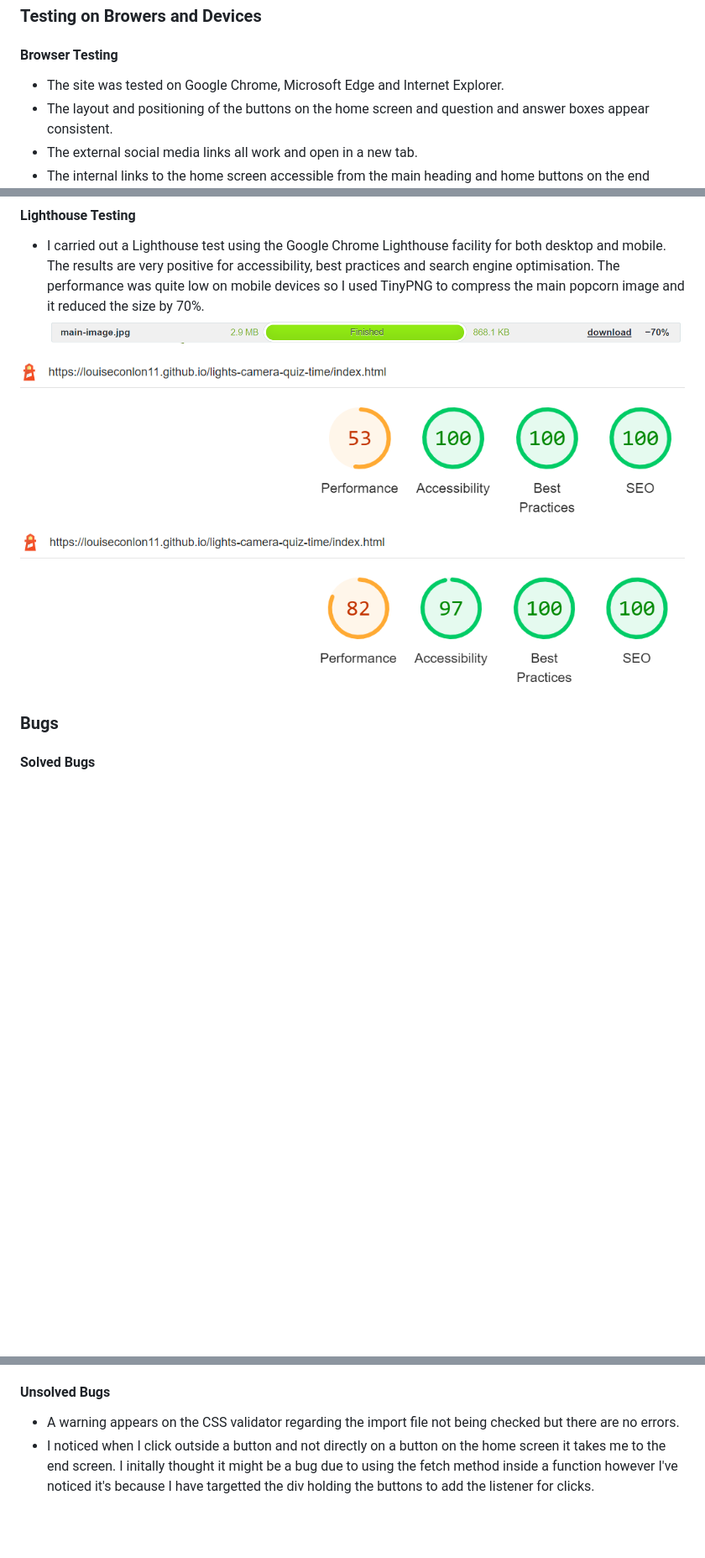
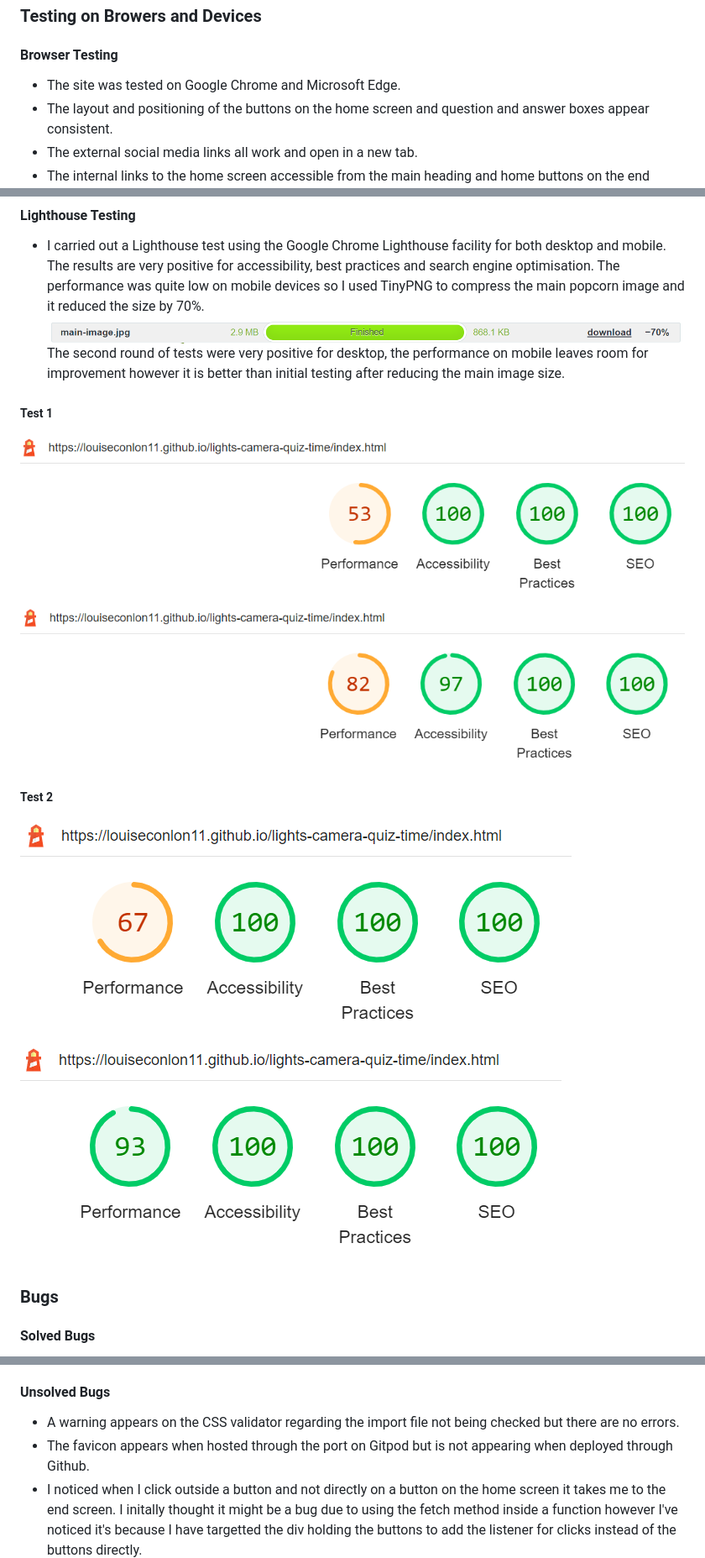
Before and after one commit to Code-Institute-Submissions/lights-camera-quiz-time, a Markdown page: README.md, 3 parts joined by grey strips. Shown at 84% size. Drawn GitHub-style; pictures changed too: assets/images/lighthouse-report-desktop-test2.png (added), assets/images/lighthouse-report-mobile-test2.png (added); blank space fills up the shorter version.

```diff
--- a/README.md
+++ b/README.md
@@ -174,7 +174,7 @@ The high scores screen displays the top 5 results including the score and the us
 
 ### Testing on Browers and Devices
 #### Browser Testing
-- The site was tested on Google Chrome, Microsoft Edge and Internet Explorer.
+- The site was tested on Google Chrome and Microsoft Edge.
 - The layout and positioning of the buttons on the home screen and question and answer boxes appear consistent.
 - The external social media links all work and open in a new tab.
 - The internal links to the home screen accessible from the main heading and home buttons on the end screen and high scores screen all return the user to the home screen.
@@ -201,9 +201,15 @@ The high scores screen displays the top 5 results including the score and the us
 #### Lighthouse Testing
 - I carried out a Lighthouse test using the Google Chrome Lighthouse facility for both desktop and mobile. The results are very positive for accessibility, best practices and search engine optimisation. The performance was quite low on mobile devices so I used TinyPNG to compress the main popcorn image and it reduced the size by 70%.
 ![Compressed main image](assets/images/compressed-main-image.png)
+The second round of tests were very positive for desktop, the performance on mobile leaves room for improvement however it is better than initial testing after reducing the main image size.
 
-![Lighthouse test mobile](assets/images/lighthouse-report-mobile.png)
+##### Test 1
+![Lighthouse test 1 mobile](assets/images/lighthouse-report-mobile.png)
 ![Lighthouse test desktop](assets/images/lighthouse-report-desktop.png)
+
+##### Test 2
+![Lighthouse test 2 mobile](assets/images/lighthouse-report-mobile-test2.png)
+![Lighthouse test 2 desktop](assets/images/lighthouse-report-desktop-test2.png)
 
 ### Bugs
 #### Solved Bugs
@@ -248,7 +254,8 @@ Initially I was hesitant to use the json method as I felt it was causing bugs on
 
 #### Unsolved Bugs
 - A warning appears on the CSS validator regarding the import file not being checked but there are no errors.
-- I noticed when I click outside a button and not directly on a button on the home screen it takes me to the end screen. I initally thought it might be a bug due to using the fetch method inside a function however I've noticed it's because I have targetted the div holding the buttons to add the listener for clicks.
+- The favicon appears when hosted through the port on Gitpod but is not appearing when deployed through Github.
+- I noticed when I click outside a button and not directly on a button on the home screen it takes me to the end screen. I initally thought it might be a bug due to using the fetch method inside a function however I've noticed it's because I have targetted the div holding the buttons to add the listener for clicks instead of the buttons directly.
 ![Unsolved bug](assets/images/unsolved-bug.png)
 If I access the buttons by tag name instead it will also access the button on the end screen that executes the saveHighScore function when clicked. I have left the code how it is for the time being as I would be concerned about introducing errors or bugs at this stage.
 
```
Also changed, not shown: other parts of README.md (+1 -0 lines), 2 other files.
